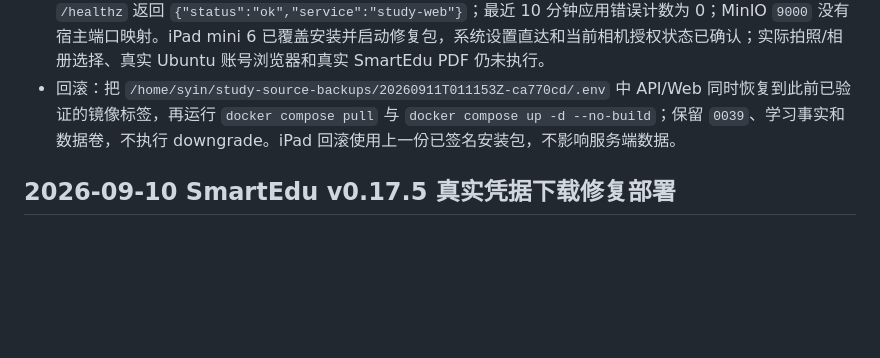
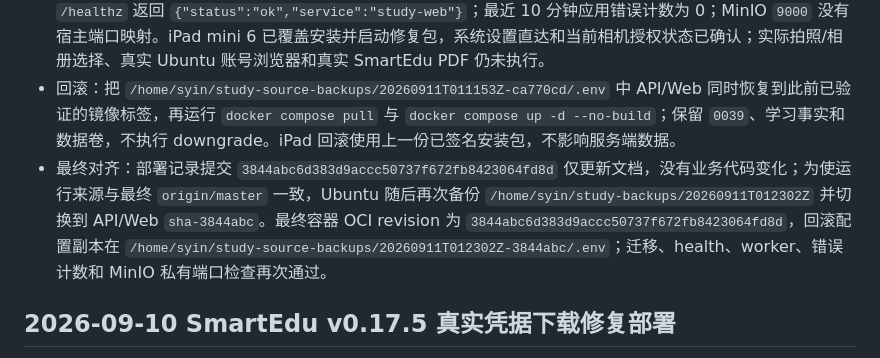
Before and after one commit to yubinhong/AIStudy, a Markdown page: RUNBOOK.md, the part around the change. GitHub-like rendering; blank space fills up the shorter version.

Commit message:
docs(release): align final Ubuntu image revision

```diff
--- a/RUNBOOK.md
+++ b/RUNBOOK.md
@@ -12,6 +12,7 @@
 - 发布：远端 `infra/compose/.env` 的 API/Web 镜像固定到上述 `sha-ca770cd`，`docker compose config --quiet`、`docker compose pull` 和 `docker compose up -d --no-build` 成功。迁移容器正常退出，Alembic 为 `0039_smartedu_curriculum_source (head)`；API/Web 和四个常驻 worker 均运行并使用同一 API 镜像。
 - 验收：Ubuntu API `/healthz` 返回 `{"status":"ok","service":"study-api","version":"0.17.5"}`，Web `/healthz` 返回 `{"status":"ok","service":"study-web"}`；最近 10 分钟应用错误计数为 0；MinIO `9000` 没有宿主端口映射。iPad mini 6 已覆盖安装并启动修复包，系统设置直达和当前相机授权状态已确认；实际拍照/相册选择、真实 Ubuntu 账号浏览器和真实 SmartEdu PDF 仍未执行。
 - 回滚：把 `/home/syin/study-source-backups/20260911T011153Z-ca770cd/.env` 中 API/Web 同时恢复到此前已验证的镜像标签，再运行 `docker compose pull` 与 `docker compose up -d --no-build`；保留 `0039`、学习事实和数据卷，不执行 downgrade。iPad 回滚使用上一份已签名安装包，不影响服务端数据。
+- 最终对齐：部署记录提交 `3844abc6d383d9accc50737f672fb8423064fd8d` 仅更新文档，没有业务代码变化；为使运行来源与最终 `origin/master` 一致，Ubuntu 随后再次备份 `/home/syin/study-backups/20260911T012302Z` 并切换到 API/Web `sha-3844abc`。最终容器 OCI revision 为 `3844abc6d383d9accc50737f672fb8423064fd8d`，回滚配置副本在 `/home/syin/study-source-backups/20260911T012302Z-3844abc/.env`；迁移、health、worker、错误计数和 MinIO 私有端口检查再次通过。
 
 ## 2026-09-10 SmartEdu v0.17.5 真实凭据下载修复部署
 
```
Also changed, not shown: AI_CONTEXT.md (+5 -5 lines).
